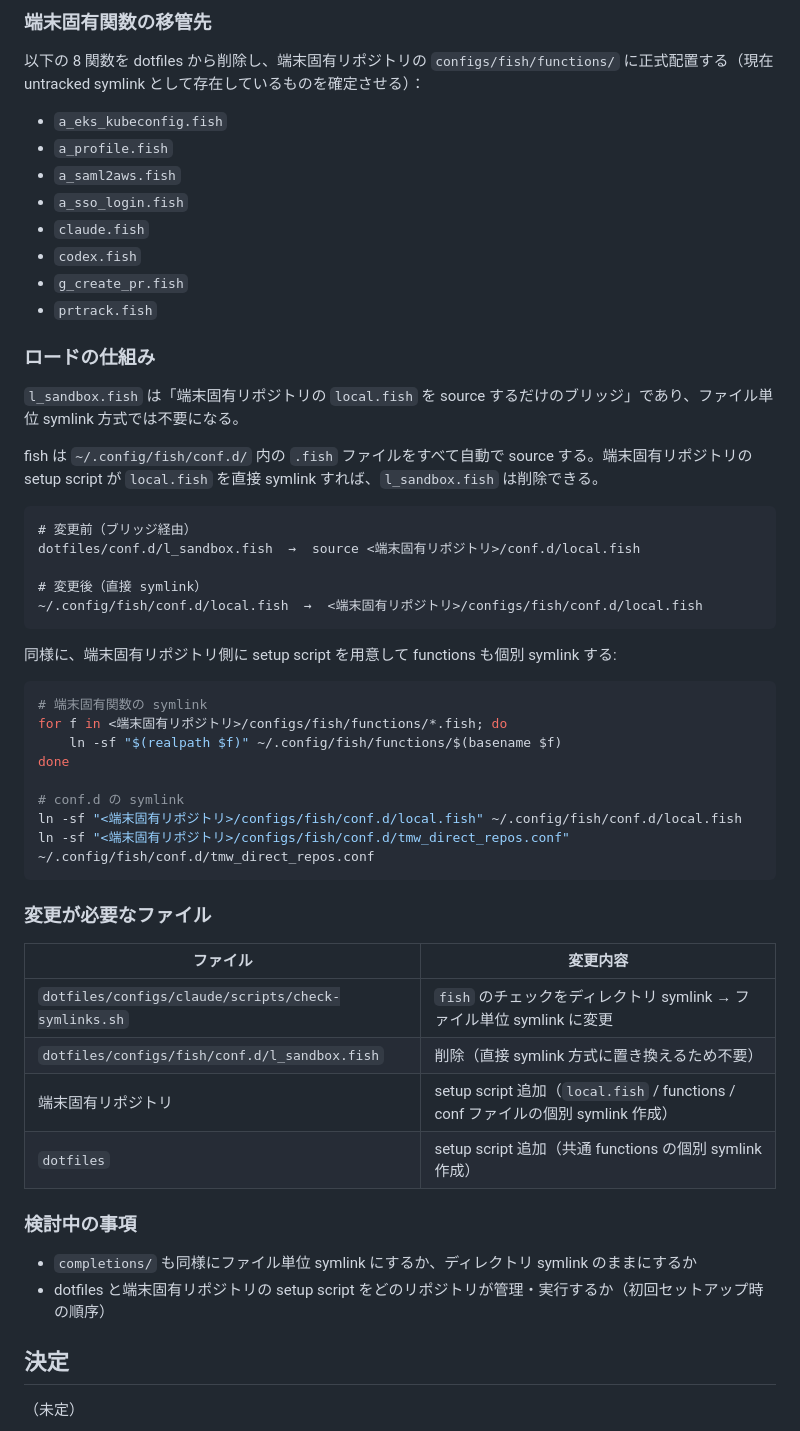
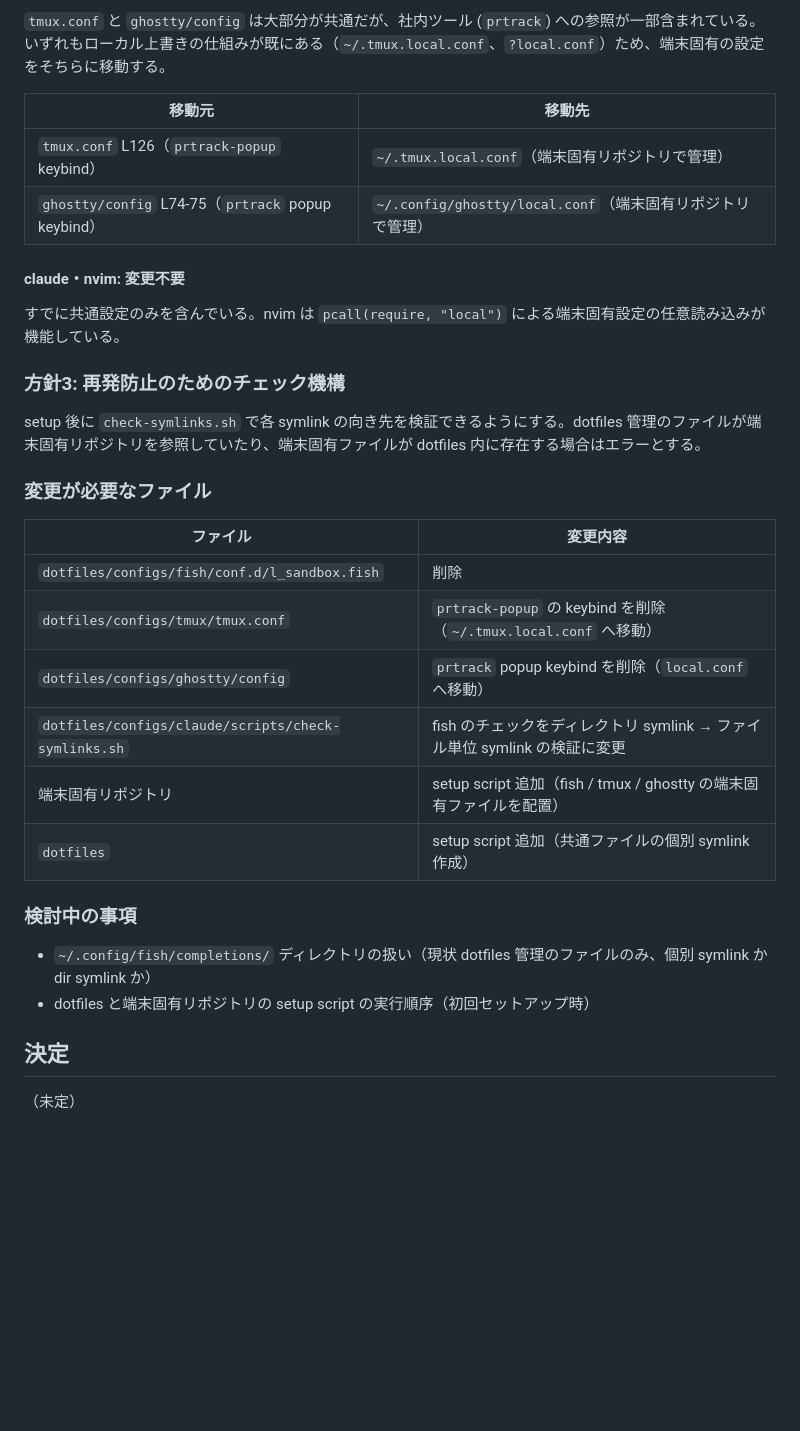
Before and after one commit to ishii1648/dotfiles, a Markdown page: docs/adr/012-fish-function-symlink-per-repo.md, the part around one of its changes. Drawn GitHub-style; blank space fills up the shorter version.

````diff
--- a/docs/adr/012-fish-function-symlink-per-repo.md
+++ b/docs/adr/012-fish-function-symlink-per-repo.md
@@ -88,57 +122,34 @@ fish 固有の問題に見えるが、本質は **「端末固有の設定・ス
 
-### 端末固有関数の移管先
+`tmux.conf` と `ghostty/config` は大部分が共通だが、社内ツール (`prtrack`) への参照が一部含まれている。いずれもローカル上書きの仕組みが既にある（`~/.tmux.local.conf`、`?local.conf`）ため、端末固有の設定をそちらに移動する。
 
-以下の 8 関数を dotfiles から削除し、端末固有リポジトリの `configs/fish/functions/` に正式配置する（現在 untracked symlink として存在しているものを確定させる）：
+| 移動元 | 移動先 |
+|--------|--------|
+| `tmux.conf` L126（`prtrack-popup` keybind） | `~/.tmux.local.conf`（端末固有リポジトリで管理） |
+| `ghostty/config` L74-75（`prtrack` popup keybind） | `~/.config/ghostty/local.conf`（端末固有リポジトリで管理） |
 
-- `a_eks_kubeconfig.fish`
-- `a_profile.fish`
-- `a_saml2aws.fish`
-- `a_sso_login.fish`
-- `claude.fish`
-- `codex.fish`
-- `g_create_pr.fish`
-- `prtrack.fish`
+#### claude・nvim: 変更不要
 
-### ロードの仕組み
+すでに共通設定のみを含んでいる。nvim は `pcall(require, "local")` による端末固有設定の任意読み込みが機能している。
 
-`l_sandbox.fish` は「端末固有リポジトリの `local.fish` を source するだけのブリッジ」であり、ファイル単位 symlink 方式では不要になる。
+### 方針3: 再発防止のためのチェック機構
 
-fish は `~/.config/fish/conf.d/` 内の `.fish` ファイルをすべて自動で source する。端末固有リポジトリの setup script が `local.fish` を直接 symlink すれば、`l_sandbox.fish` は削除できる。
-
-```
-# 変更前（ブリッジ経由）
-dotfiles/conf.d/l_sandbox.fish  →  source <端末固有リポジトリ>/conf.d/local.fish
-
-# 変更後（直接 symlink）
-~/.config/fish/conf.d/local.fish  →  <端末固有リポジトリ>/configs/fish/conf.d/local.fish
-```
-
-同様に、端末固有リポジトリ側に setup script を用意して functions も個別 symlink する:
-
-```bash
-# 端末固有関数の symlink
-for f in <端末固有リポジトリ>/configs/fish/functions/*.fish; do
-    ln -sf "$(realpath $f)" ~/.config/fish/functions/$(basename $f)
-done
-
-# conf.d の symlink
-ln -sf "<端末固有リポジトリ>/configs/fish/conf.d/local.fish" ~/.config/fish/conf.d/local.fish
-ln -sf "<端末固有リポジトリ>/configs/fish/conf.d/tmw_direct_repos.conf" ~/.config/fish/conf.d/tmw_direct_repos.conf
-```
+setup 後に `check-symlinks.sh` で各 symlink の向き先を検証できるようにする。dotfiles 管理のファイルが端末固有リポジトリを参照していたり、端末固有ファイルが dotfiles 内に存在する場合はエラーとする。
 
 ### 変更が必要なファイル
 
 | ファイル | 変更内容 |
 |---------|---------|
-| `dotfiles/configs/claude/scripts/check-symlinks.sh` | `fish` のチェックをディレクトリ symlink → ファイル単位 symlink に変更 |
-| `dotfiles/configs/fish/conf.d/l_sandbox.fish` | 削除（直接 symlink 方式に置き換えるため不要） |
-| 端末固有リポジトリ | setup script 追加（`local.fish` / functions / conf ファイルの個別 symlink 作成） |
-| `dotfiles` | setup script 追加（共通 functions の個別 symlink 作成） |
+| `dotfiles/configs/fish/conf.d/l_sandbox.fish` | 削除 |
+| `dotfiles/configs/tmux/tmux.conf` | `prtrack-popup` の keybind を削除（`~/.tmux.local.conf` へ移動） |
+| `dotfiles/configs/ghostty/config` | `prtrack` popup keybind を削除（`local.conf` へ移動） |
+| `dotfiles/configs/claude/scripts/check-symlinks.sh` | fish のチェックをディレクトリ symlink → ファイル単位 symlink の検証に変更 |
+| 端末固有リポジトリ | setup script 追加（fish / tmux / ghostty の端末固有ファイルを配置） |
+| `dotfiles` | setup script 追加（共通ファイルの個別 symlink 作成） |
 
 ### 検討中の事項
 
-- `completions/` も同様にファイル単位 symlink にするか、ディレクトリ symlink のままにするか
-- dotfiles と端末固有リポジトリの setup script をどのリポジトリが管理・実行するか（初回セットアップ時の順序）
+- `~/.config/fish/completions/` ディレクトリの扱い（現状 dotfiles 管理のファイルのみ、個別 symlink か dir symlink か）
+- dotfiles と端末固有リポジトリの setup script の実行順序（初回セットアップ時）
 
 ## 決定
 
````
Also changed, not shown: other parts of docs/adr/012-fish-function-symlink-per-repo.md (+82 -48 lines), docs/issues.md (+7 -6 lines).
